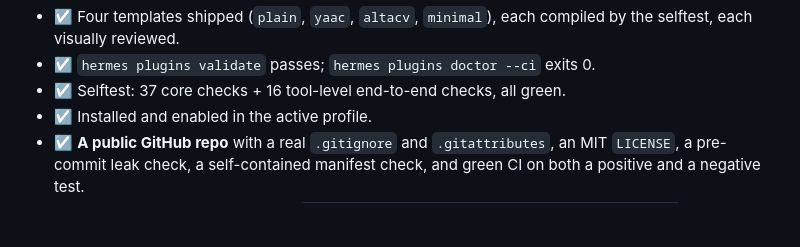
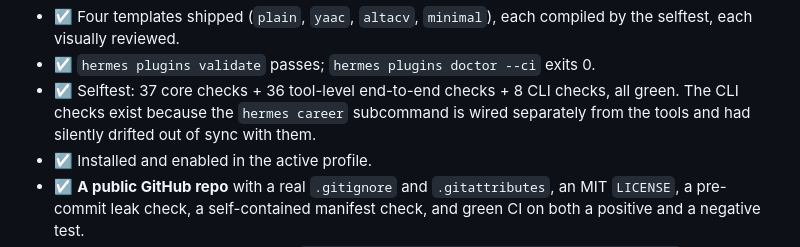
Before and after one commit to Bryan-Pawlowski/evergreen, a Markdown page: TASKS.md, the part around the change. Drawn GitHub-style; blank space fills up the shorter version.

```diff
--- a/TASKS.md
+++ b/TASKS.md
@@ -212,7 +212,10 @@ These forks were decided and are no longer open:
 - ☑ Four templates shipped (`plain`, `yaac`, `altacv`, `minimal`), each
   compiled by the selftest, each visually reviewed.
 - ☑ `hermes plugins validate` passes; `hermes plugins doctor --ci` exits 0.
-- ☑ Selftest: 37 core checks + 16 tool-level end-to-end checks, all green.
+- ☑ Selftest: 37 core checks + 36 tool-level end-to-end checks + 8 CLI
+  checks, all green. The CLI checks exist because the `hermes career`
+  subcommand is wired separately from the tools and had silently drifted
+  out of sync with them.
 - ☑ Installed and enabled in the active profile.
 - ☑ **A public GitHub repo** with a real `.gitignore` and `.gitattributes`,
   an MIT `LICENSE`, a pre-commit leak check, a self-contained manifest
```
Also changed, not shown: README.md (+1 -0 lines).
